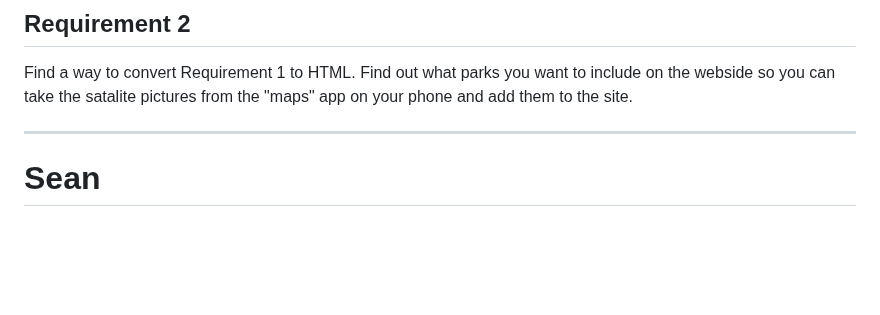
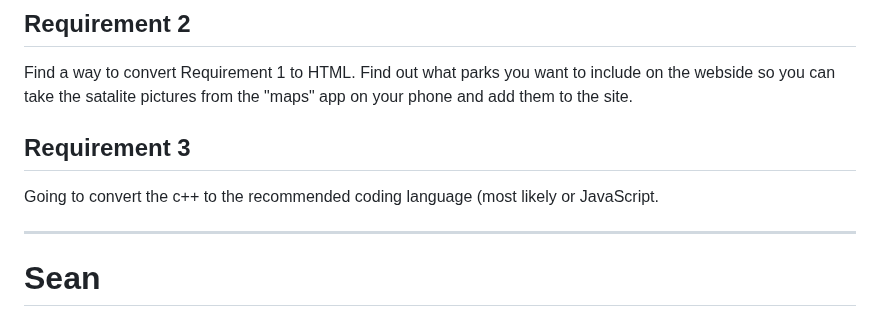
Before and after one commit to kevlewis08/nyc_parks_check-, a Markdown page: README.md, the part around the change. Rendered like a GitHub page; blank space fills up the shorter version.

```diff
--- a/README.md
+++ b/README.md
@@ -51,6 +51,10 @@ Random_firstname, Random_lastname:
 Find a way to convert Requirement 1 to HTML.
 Find out what parks you want to include on the webside so you can take the satalite pictures from the "maps" app on your phone and add them to the site.
 
+## Requirement 3
+
+Going to convert the c++ to the recommended coding language (most likely or JavaScript.
+
 
 ----------------------------------------------
 
```
